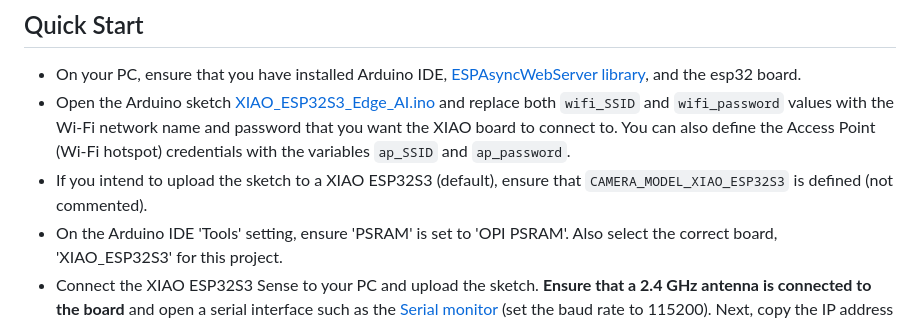
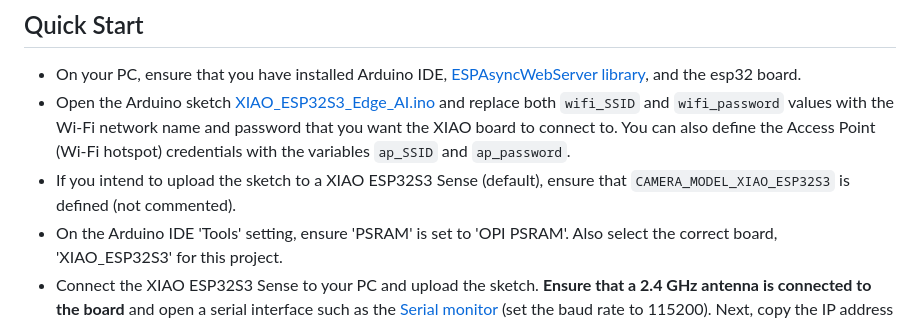
Before and after one commit to SolomonGithu/embedding_Edge_AI_on_MCU, a Markdown page: README.md, the part around the change. GitHub-like rendering.

````diff
--- a/README.md
+++ b/README.md
@@ -22,7 +22,7 @@ I recorded a short video demonstrating how to setup and train models: [YouTube l
 
 - On your PC, ensure that you have installed Arduino IDE, [ESPAsyncWebServer library](https://github.com/ESP32Async/ESPAsyncWebServer), and the esp32 board.
 - Open the Arduino sketch [XIAO_ESP32S3_Edge_AI.ino](XIAO_ESP32S3_Edge_AI/XIAO_ESP32S3_Edge_AI.ino) and replace both ```wifi_SSID``` and ```wifi_password``` values with the Wi-Fi network name and password that you want the XIAO board to connect to. You can also define the Access Point (Wi-Fi hotspot) credentials with the variables ```ap_SSID``` and ```ap_password```.
-- If you intend to upload the sketch to a XIAO ESP32S3 (default), ensure that ```CAMERA_MODEL_XIAO_ESP32S3``` is defined (not commented).
+- If you intend to upload the sketch to a XIAO ESP32S3 Sense (default), ensure that ```CAMERA_MODEL_XIAO_ESP32S3``` is defined (not commented).
 - On the Arduino IDE 'Tools' setting, ensure 'PSRAM' is set to 'OPI PSRAM'. Also select the correct board, 'XIAO_ESP32S3' for this project.
 - Connect the XIAO ESP32S3 Sense to your PC and upload the sketch. **Ensure that a 2.4 GHz antenna is connected to the board** and open a serial interface such as the [Serial monitor](https://docs.arduino.cc/software/ide-v2/tutorials/ide-v2-serial-monitor/) (set the baud rate to 115200). Next, copy the IP address that the board has been assigned. Disconnect the board from your PC after copying the IP address.
 
````
